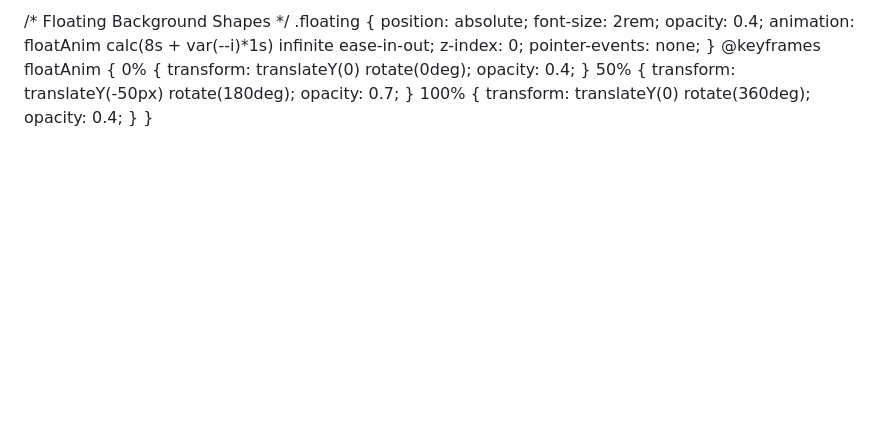
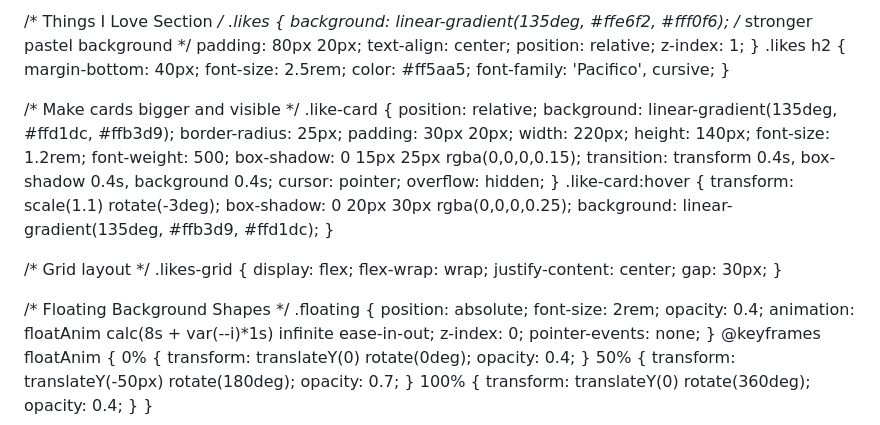
Before and after one commit to gulzehra12/allaboutgul.io, a Markdown page: README.md, the part around the change. GitHub-like rendering; blank space fills up the shorter version.

```diff
--- a/README.md
+++ b/README.md
@@ -3,13 +3,57 @@
 <head>
 <meta charset="UTF-8">
 <meta name="viewport" content="width=device-width, initial-scale=1.0">
-<title>Gule Zehra | Portfolio</title>
+<title>Gul Zehra | Portfolio</title>
 <link href="https://fonts.googleapis.com/css2?family=Pacifico&family=Roboto:wght@400;500&display=swap" rel="stylesheet">
 <style>
   /* Global Styles */
   * { margin:0; padding:0; box-sizing:border-box; }
   body { font-family: 'Roboto', sans-serif; background: #fef6fb; color: #333; overflow-x: hidden; position: relative; }
   a { text-decoration: none; color: inherit; }
+
+/* Things I Love Section */
+.likes {
+  background: linear-gradient(135deg, #ffe6f2, #fff0f6); /* stronger pastel background */
+  padding: 80px 20px;
+  text-align: center;
+  position: relative;
+  z-index: 1;
+}
+.likes h2 {
+  margin-bottom: 40px;
+  font-size: 2.5rem;
+  color: #ff5aa5;
+  font-family: 'Pacifico', cursive;
+}
+
+/* Make cards bigger and visible */
+.like-card {
+  position: relative;
+  background: linear-gradient(135deg, #ffd1dc, #ffb3d9);
+  border-radius: 25px;
+  padding: 30px 20px;
+  width: 220px;
+  height: 140px;
+  font-size: 1.2rem;
+  font-weight: 500;
+  box-shadow: 0 15px 25px rgba(0,0,0,0.15);
+  transition: transform 0.4s, box-shadow 0.4s, background 0.4s;
+  cursor: pointer;
+  overflow: hidden;
+}
+.like-card:hover {
+  transform: scale(1.1) rotate(-3deg);
+  box-shadow: 0 20px 30px rgba(0,0,0,0.25);
+  background: linear-gradient(135deg, #ffb3d9, #ffd1dc);
+}
+
+/* Grid layout */
+.likes-grid {
+  display: flex;
+  flex-wrap: wrap;
+  justify-content: center;
+  gap: 30px;
+}
 
   /* Floating Background Shapes */
   .floating {
```
